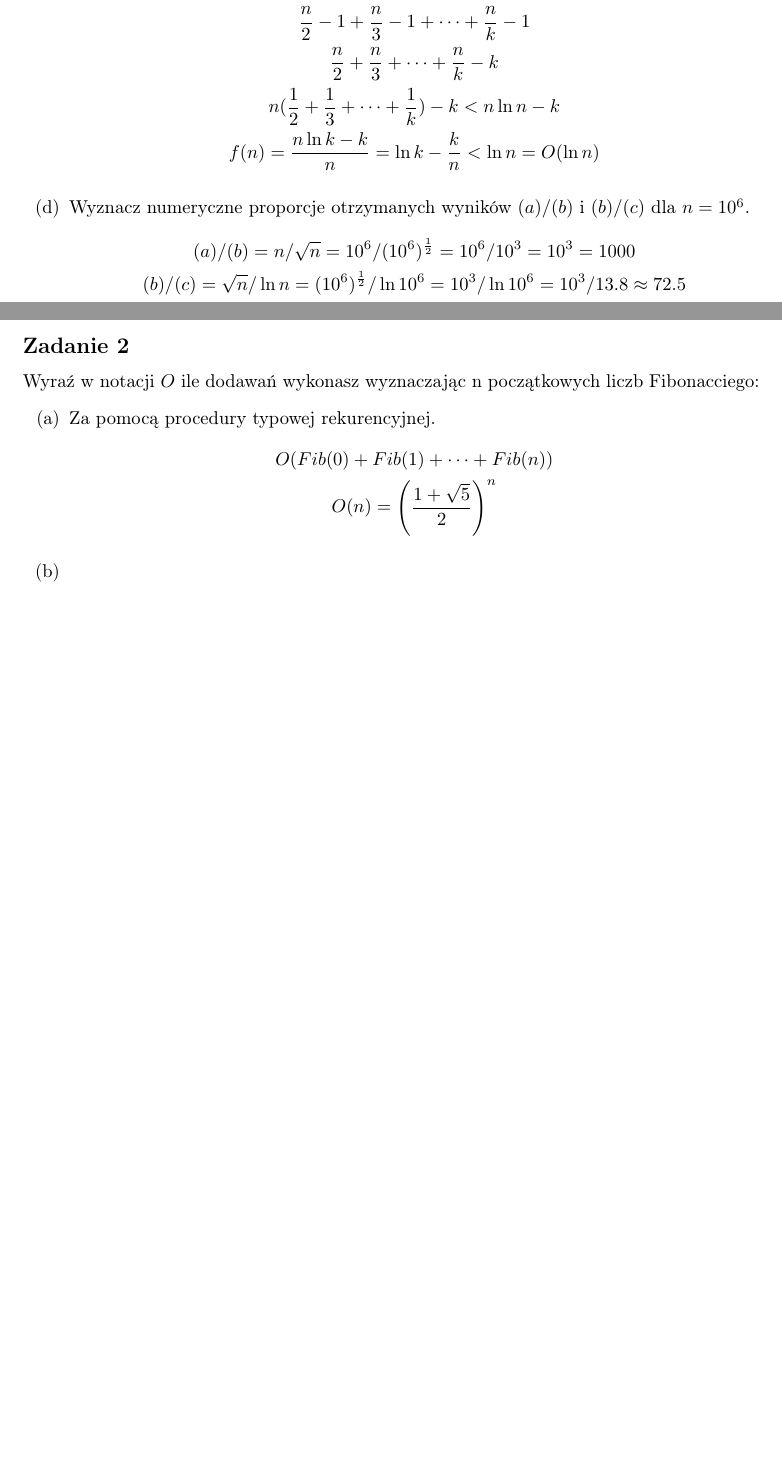
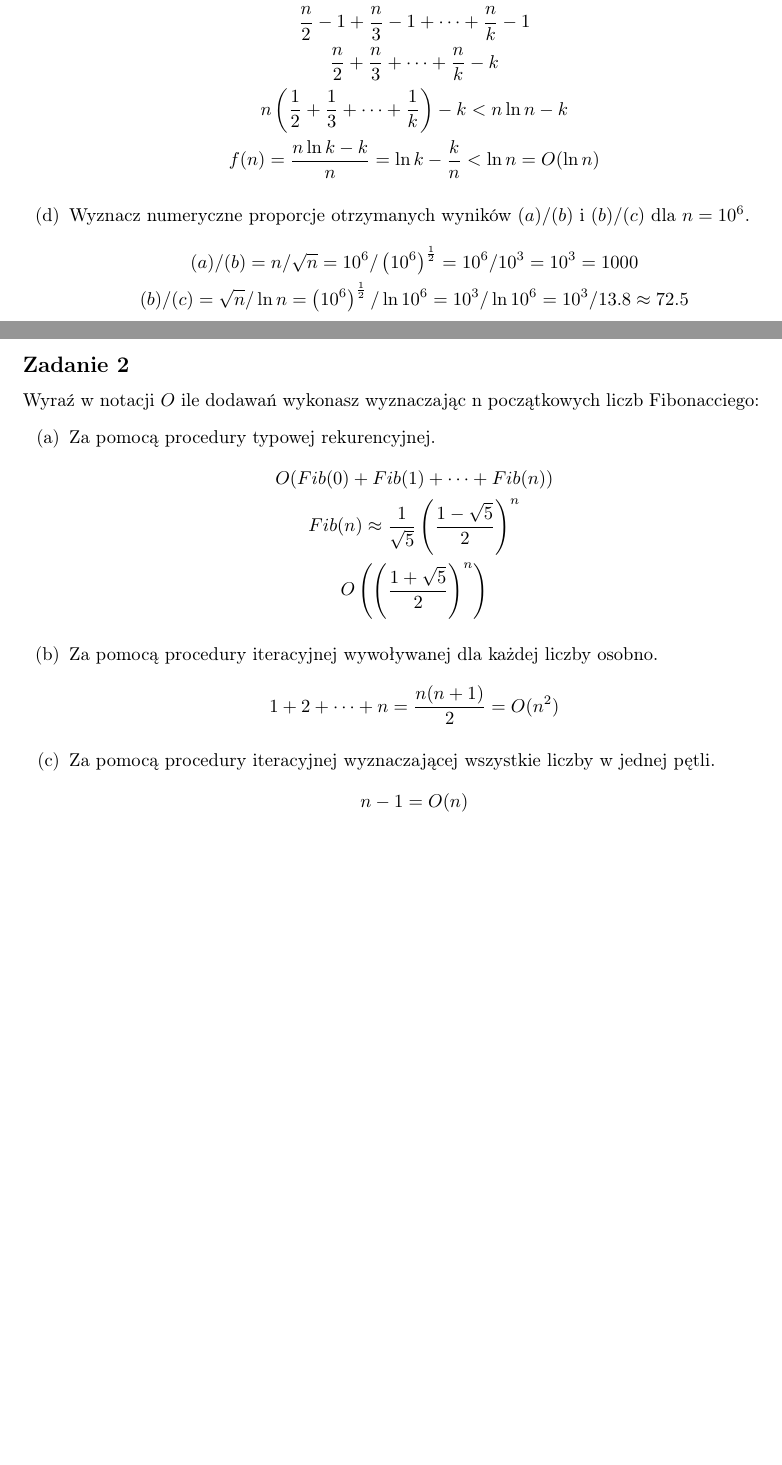
Before and after one commit to yksen/algorithms-and-data-structures, a LaTeX document (list1/doc/list1.tex): two parts of pages 1 and 2 of 2, joined at a grey line, cut so that both start at the same text, the shorter picture padded with empty space. Compiled offline with pdfLaTeX.

Commit message:
Finish exercise 2

```diff
--- a/list1/doc/list1.tex
+++ b/list1/doc/list1.tex
@@ -35,13 +35,13 @@ Wyraź w notacji $O$ złożoność następujących procedur:
               \sum_{k=1}^{n} \frac{1}{k} < \ln n + 1 \\
               \frac{n}{2}-1 + \frac{n}{3}-1 + \dots + \frac{n}{k}-1 \\
               \frac{n}{2} + \frac{n}{3} + \dots + \frac{n}{k} - k \\
-              n(\frac{1}{2} + \frac{1}{3} + \dots + \frac{1}{k}) - k < n \ln n - k \\
+              n\left(\frac{1}{2} + \frac{1}{3} + \dots + \frac{1}{k}\right) - k < n \ln n - k \\
               f(n)=\frac{n \ln k - k}{n} = \ln k - \frac{k}{n} < \ln n = O(\ln n)
           \end{gather*}
     \item Wyznacz numeryczne proporcje otrzymanych wyników $(a)/(b)$ i $(b)/(c)$ dla $n = 10^6$.
           \begin{gather*}
-              (a)/(b) = n/\sqrt{n} = 10^6/(10^6)^\frac{1}{2} = 10^6/10^3 = 10^3 = 1000 \\
-              (b)/(c) = \sqrt{n}/\ln n = (10^6)^\frac{1}{2}/\ln 10^6 = 10^3/\ln 10^6 = 10^3/13.8 \approx 72.5
+              (a)/(b) = n/\sqrt{n} = 10^6/\left(10^6\right)^\frac{1}{2} = 10^6/10^3 = 10^3 = 1000 \\
+              (b)/(c) = \sqrt{n}/\ln n = \left(10^6\right)^\frac{1}{2}/\ln 10^6 = 10^3/\ln 10^6 = 10^3/13.8 \approx 72.5
           \end{gather*}
 \end{enumerate}
 
@@ -51,9 +51,17 @@ Wyraź w notacji $O$ ile dodawań wykonasz wyznaczając n początkowych liczb Fi
     \item Za pomocą procedury typowej rekurencyjnej.
           \begin{gather*}
               O(Fib(0) + Fib(1) + \dots + Fib(n)) \\
-              O(n) = \left(\frac{1+\sqrt{5}}{2}\right)^n
+              Fib(n) \approx \frac{1}{\sqrt{5}}\left(\frac{1-\sqrt{5}}{2}\right)^n \\
+              O\left(\left(\frac{1+\sqrt{5}}{2}\right)^n\right)
           \end{gather*}
-    \item
+    \item Za pomocą procedury iteracyjnej wywoływanej dla każdej liczby osobno.
+          \begin{gather*}
+              1 + 2 + \dots + n = \frac{n(n+1)}{2} = O(n^2)
+          \end{gather*}
+    \item Za pomocą procedury iteracyjnej wyznaczającej wszystkie liczby w jednej pętli.
+          \begin{gather*}
+              n - 1 = O(n)
+          \end{gather*}
 \end{enumerate}
 
 \end{document}
```
Also changed, not shown: list1/doc/list1.pdf.
